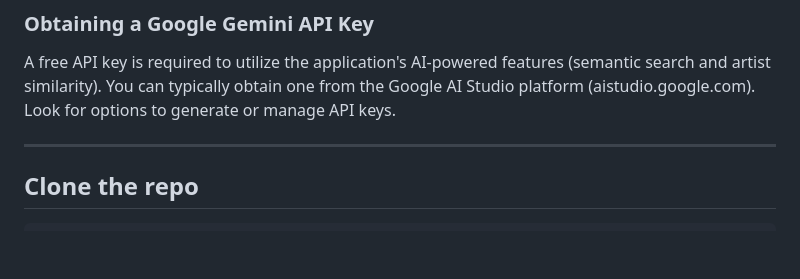
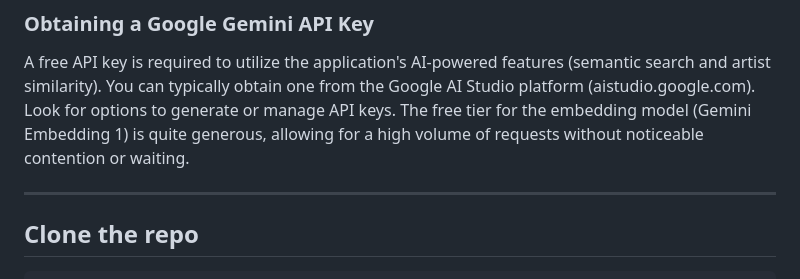
Before and after one commit to Traven-B/artist-app, a Markdown page: README.md, the part around the change. Drawn GitHub-style; blank space fills up the shorter version.

Commit message:
docs: Add note about generous free tier for Gemini Embedding 1
Co-authored-by: aider (openrouter/google/gemini-2.5-flash) <aider@aider.chat>

```diff
--- a/README.md
+++ b/README.md
@@ -41,6 +41,7 @@ Notes:
 ### Obtaining a Google Gemini API Key
 
 A free API key is required to utilize the application's AI-powered features (semantic search and artist similarity). You can typically obtain one from the Google AI Studio platform (aistudio.google.com). Look for options to generate or manage API keys.
+The free tier for the embedding model (Gemini Embedding 1) is quite generous, allowing for a high volume of requests without noticeable contention or waiting.
 
 ---
 
```
